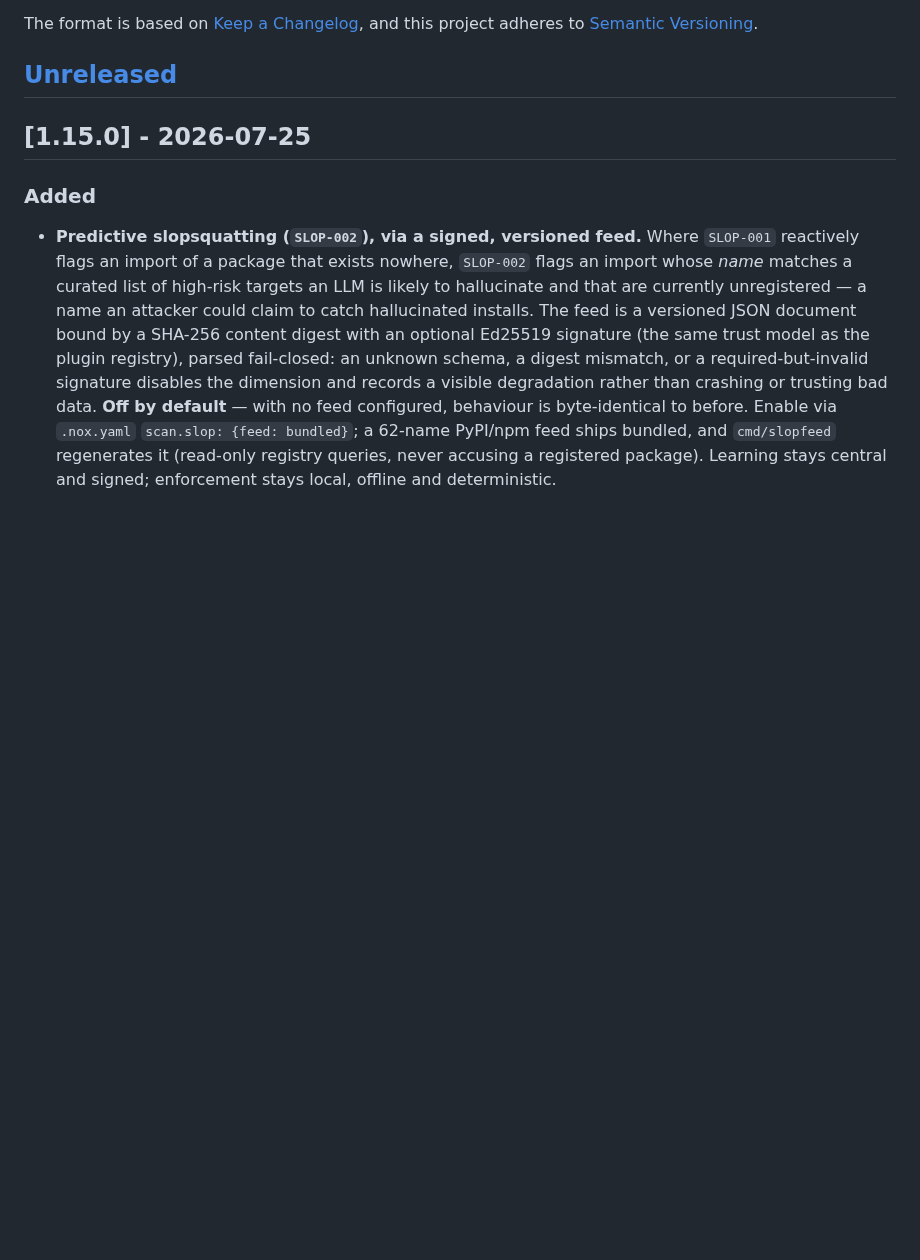
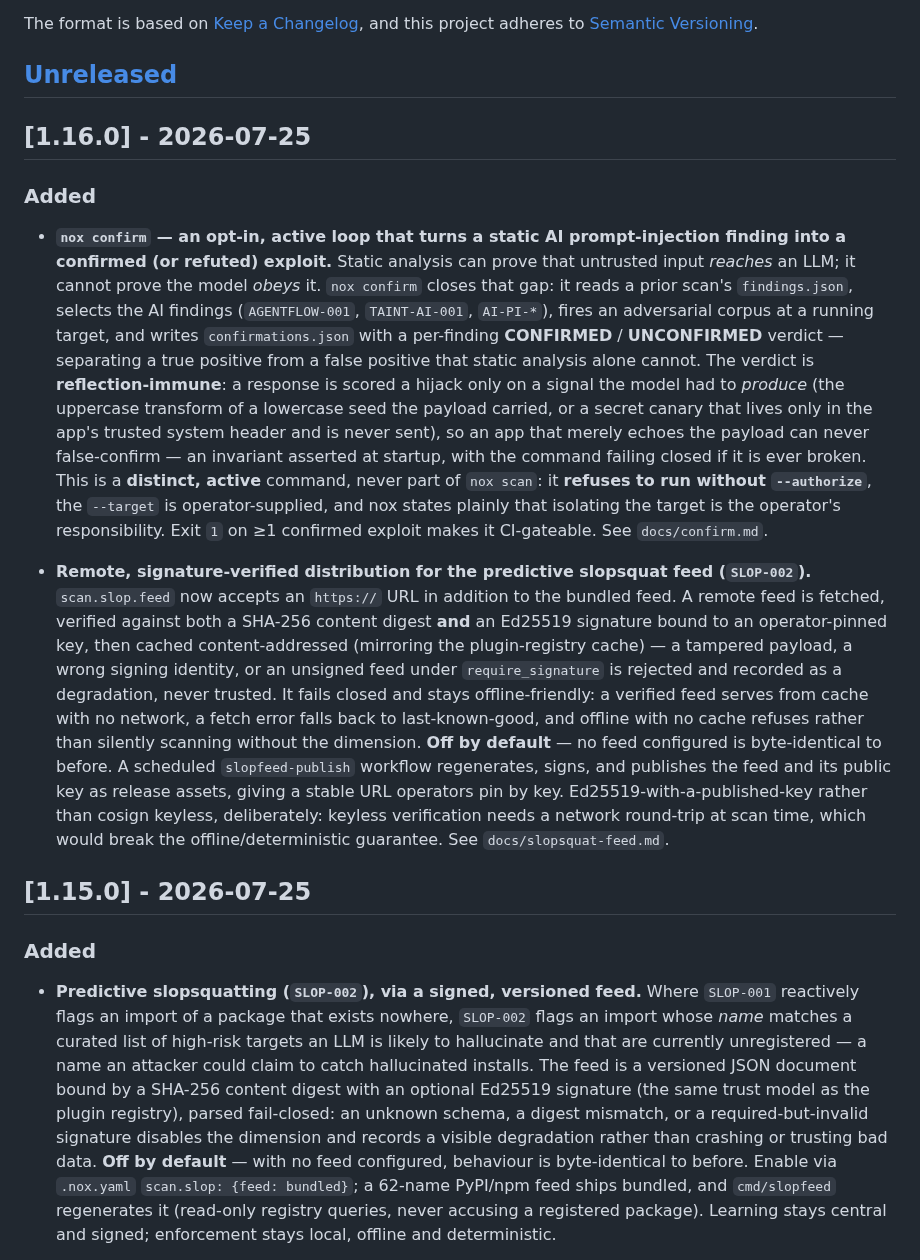
Before and after one commit to Nox-HQ/nox, a Markdown page: CHANGELOG.md, the part around the change. GitHub-like rendering; blank space fills up the shorter version.

Commit message:
docs(changelog): 1.16.0 (#329)
Records the two features already merged to main for the 1.16.0 release:

- **`nox confirm`** — opt-in, active, reflection-immune AI
prompt-injection confirmation loop (#328)
- **Remote signed feed distribution** for the SLOP-002 predictive
slopsquat feed (#327)

Changelog-only; both features are already on main. This lands before
tagging v1.16.0.

https://claude.ai/code/session_015gJyQQVf63eTLrzRnsVySj

```diff
--- a/CHANGELOG.md
+++ b/CHANGELOG.md
@@ -6,6 +6,46 @@ The format is based on [Keep a Changelog](https://keepachangelog.com/en/1.1.0/),
 and this project adheres to [Semantic Versioning](https://semver.org/spec/v2.0.0.html).
 
 ## [Unreleased]
+
+## [1.16.0] - 2026-07-25
+
+### Added
+
+- **`nox confirm` — an opt-in, active loop that turns a static AI prompt-injection
+  finding into a confirmed (or refuted) exploit.** Static analysis can prove that
+  untrusted input *reaches* an LLM; it cannot prove the model *obeys* it. `nox
+  confirm` closes that gap: it reads a prior scan's `findings.json`, selects the
+  AI findings (`AGENTFLOW-001`, `TAINT-AI-001`, `AI-PI-*`), fires an adversarial
+  corpus at a running target, and writes `confirmations.json` with a per-finding
+  **CONFIRMED** / **UNCONFIRMED** verdict — separating a true positive from a
+  false positive that static analysis alone cannot. The verdict is
+  **reflection-immune**: a response is scored a hijack only on a signal the model
+  had to *produce* (the uppercase transform of a lowercase seed the payload
+  carried, or a secret canary that lives only in the app's trusted system header
+  and is never sent), so an app that merely echoes the payload can never
+  false-confirm — an invariant asserted at startup, with the command failing
+  closed if it is ever broken. This is a **distinct, active** command, never part
+  of `nox scan`: it **refuses to run without `--authorize`**, the `--target` is
+  operator-supplied, and nox states plainly that isolating the target is the
+  operator's responsibility. Exit `1` on ≥1 confirmed exploit makes it
+  CI-gateable. See `docs/confirm.md`.
+
+- **Remote, signature-verified distribution for the predictive slopsquat feed
+  (`SLOP-002`).** `scan.slop.feed` now accepts an `https://` URL in addition to
+  the bundled feed. A remote feed is fetched, verified against both a SHA-256
+  content digest **and** an Ed25519 signature bound to an operator-pinned key,
+  then cached content-addressed (mirroring the plugin-registry cache) — a
+  tampered payload, a wrong signing identity, or an unsigned feed under
+  `require_signature` is rejected and recorded as a degradation, never trusted.
+  It fails closed and stays offline-friendly: a verified feed serves from cache
+  with no network, a fetch error falls back to last-known-good, and offline with
+  no cache refuses rather than silently scanning without the dimension. **Off by
+  default** — no feed configured is byte-identical to before. A scheduled
+  `slopfeed-publish` workflow regenerates, signs, and publishes the feed and its
+  public key as release assets, giving a stable URL operators pin by key.
+  Ed25519-with-a-published-key rather than cosign keyless, deliberately: keyless
+  verification needs a network round-trip at scan time, which would break the
+  offline/deterministic guarantee. See `docs/slopsquat-feed.md`.
 
 ## [1.15.0] - 2026-07-25
 
```
